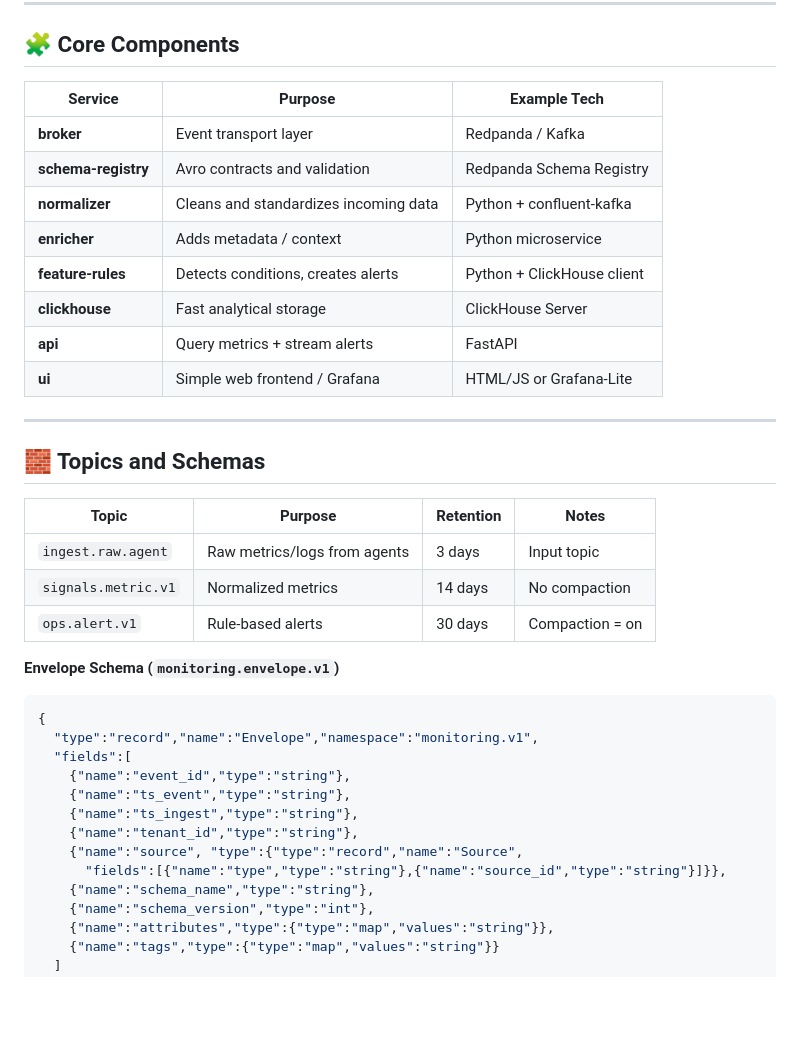
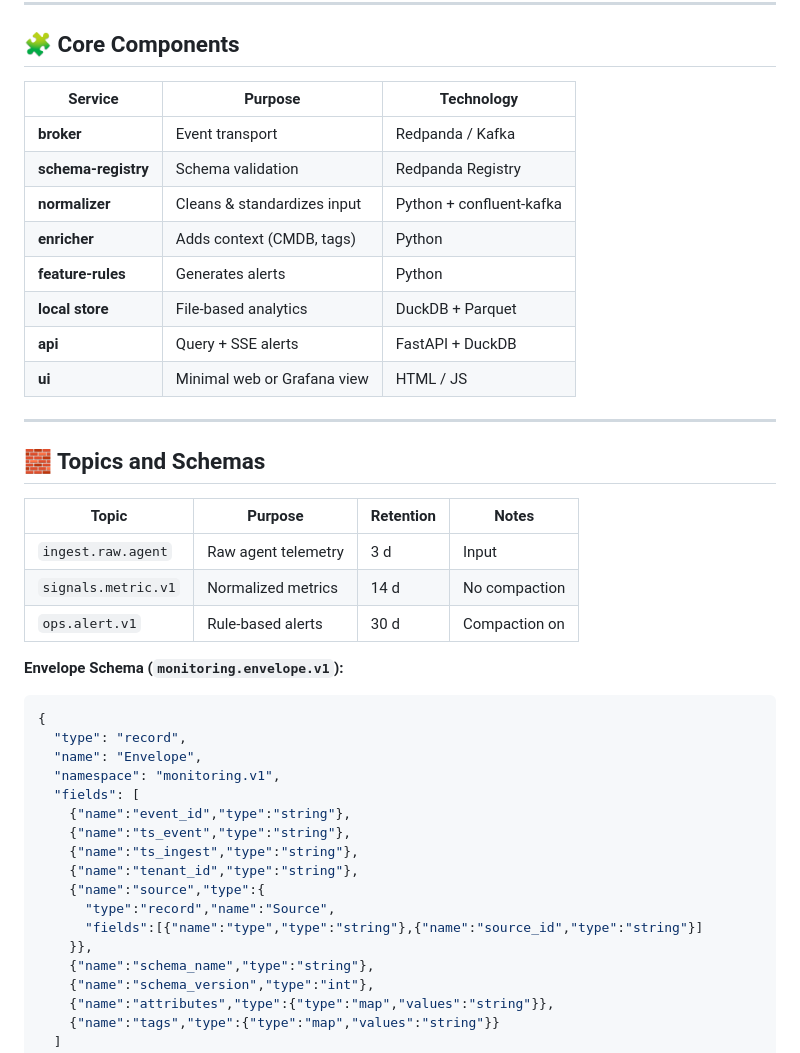
Before and after one commit to lILogit/Observio, a Markdown page: README.md, the part around the change printed below. Rendered like a GitHub page; blank space fills up the shorter version.

````diff
--- a/README.md
+++ b/README.md
@@ -64,39 +63,43 @@ flowchart LR
 
 ## 🧩 Core Components
 
-| Service             | Purpose                               | Example Tech               |
-| ------------------- | ------------------------------------- | -------------------------- |
-| **broker**          | Event transport layer                 | Redpanda / Kafka           |
-| **schema-registry** | Avro contracts and validation         | Redpanda Schema Registry   |
-| **normalizer**      | Cleans and standardizes incoming data | Python + confluent-kafka   |
-| **enricher**        | Adds metadata / context               | Python microservice        |
-| **feature-rules**   | Detects conditions, creates alerts    | Python + ClickHouse client |
-| **clickhouse**      | Fast analytical storage               | ClickHouse Server          |
-| **api**             | Query metrics + stream alerts         | FastAPI                    |
-| **ui**              | Simple web frontend / Grafana         | HTML/JS or Grafana-Lite    |
+| Service             | Purpose                     | Technology               |
+| ------------------- | --------------------------- | ------------------------ |
+| **broker**          | Event transport             | Redpanda / Kafka         |
+| **schema-registry** | Schema validation           | Redpanda Registry        |
+| **normalizer**      | Cleans & standardizes input | Python + confluent-kafka |
+| **enricher**        | Adds context (CMDB, tags)   | Python                   |
+| **feature-rules**   | Generates alerts            | Python                   |
+| **local store**     | File-based analytics        | DuckDB + Parquet         |
+| **api**             | Query + SSE alerts          | FastAPI + DuckDB         |
+| **ui**              | Minimal web or Grafana view | HTML / JS                |
 
 ---
 
 ## 🧱 Topics and Schemas
 
-| Topic               | Purpose                      | Retention | Notes           |
-| ------------------- | ---------------------------- | --------- | --------------- |
-| `ingest.raw.agent`  | Raw metrics/logs from agents | 3 days    | Input topic     |
-| `signals.metric.v1` | Normalized metrics           | 14 days   | No compaction   |
-| `ops.alert.v1`      | Rule-based alerts            | 30 days   | Compaction = on |
+| Topic               | Purpose             | Retention | Notes         |
+| ------------------- | ------------------- | --------- | ------------- |
+| `ingest.raw.agent`  | Raw agent telemetry | 3 d       | Input         |
+| `signals.metric.v1` | Normalized metrics  | 14 d      | No compaction |
+| `ops.alert.v1`      | Rule-based alerts   | 30 d      | Compaction on |
 
-**Envelope Schema (`monitoring.envelope.v1`)**
+**Envelope Schema (`monitoring.envelope.v1`):**
 
 ```json
 {
-  "type":"record","name":"Envelope","namespace":"monitoring.v1",
-  "fields":[
+  "type": "record",
+  "name": "Envelope",
+  "namespace": "monitoring.v1",
+  "fields": [
     {"name":"event_id","type":"string"},
     {"name":"ts_event","type":"string"},
     {"name":"ts_ingest","type":"string"},
     {"name":"tenant_id","type":"string"},
-    {"name":"source", "type":{"type":"record","name":"Source",
-      "fields":[{"name":"type","type":"string"},{"name":"source_id","type":"string"}]}},
+    {"name":"source","type":{
+      "type":"record","name":"Source",
+      "fields":[{"name":"type","type":"string"},{"name":"source_id","type":"string"}]
+    }},
     {"name":"schema_name","type":"string"},
     {"name":"schema_version","type":"int"},
     {"name":"attributes","type":{"type":"map","values":"string"}},
````
Also changed, not shown: other parts of README.md (+71 -50 lines).
